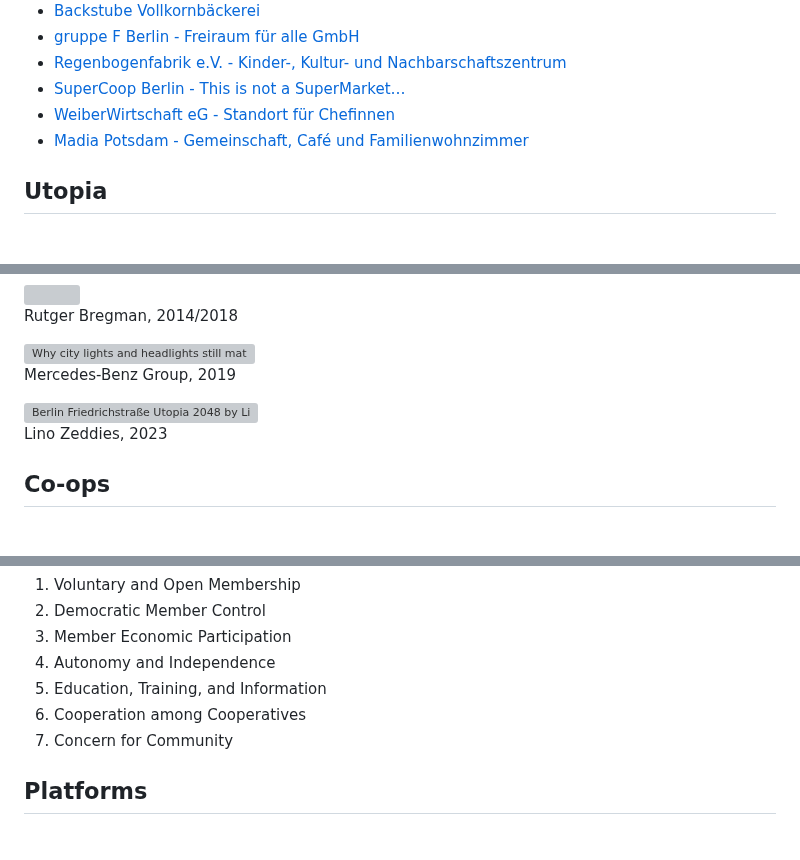
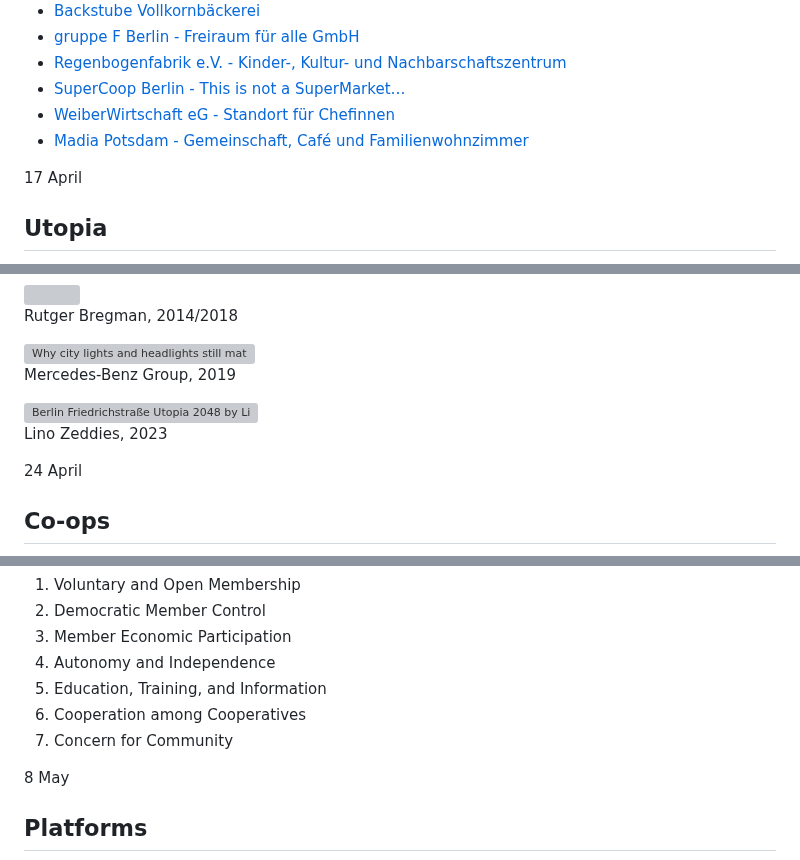
Before and after one commit to uclab-potsdam/syllabus-site, a Markdown page: data.md, 3 parts joined by grey strips. GitHub-like rendering; blank space fills up the shorter version; grey boxes are pictures that could not be loaded.

```diff
--- a/data.md
+++ b/data.md
@@ -97,6 +99,7 @@ Every week the course takes place at different locations in Berlin or Potsdam. B
 
 
 
+17 April
 ## Utopia
 
 
@@ -146,6 +149,7 @@ Lino Zeddies, 2023
 
 
 
+24 April
 ## Co-ops
 
 
@@ -209,6 +213,7 @@ The following [cooperative principles](https://www.ica.coop/en/cooperatives/coop
 
 
 
+8 May
 ## Platforms
 
 
```
Also changed, not shown: other parts of data.md (+12 -7 lines).
